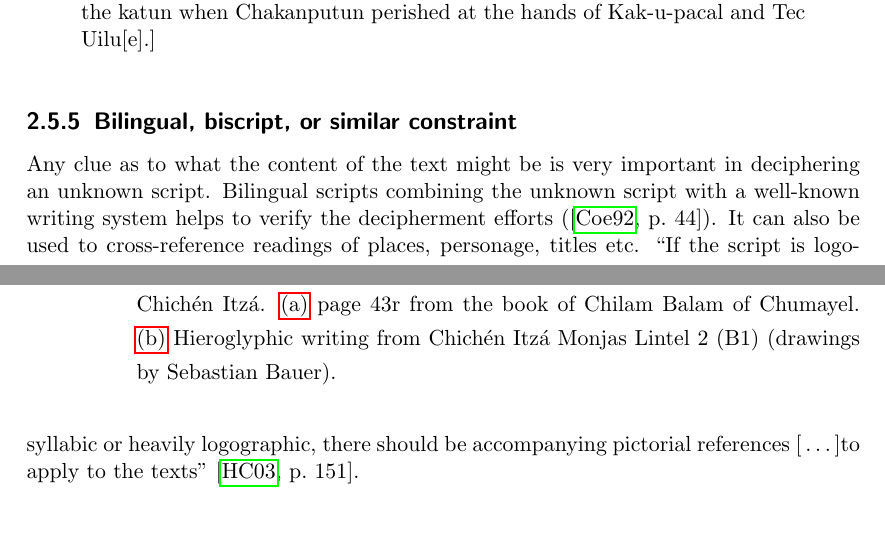
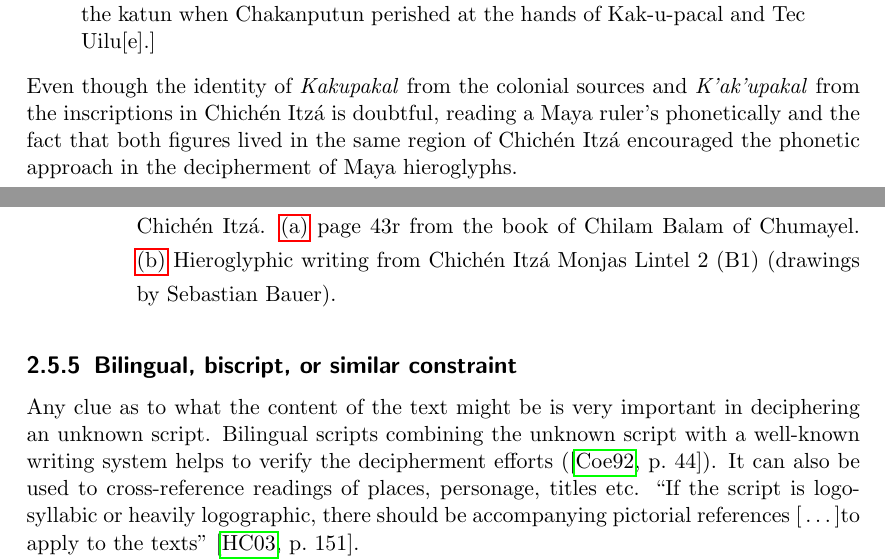
Before and after one commit to yax-lakam-tuun/maya-decipherment, a LaTeX thesis (main.tex, which reads terminology/terminology.tex): two parts of pages 13 and 14 of 22, joined at a grey line, cut so that both start at the same text, the shorter picture padded with empty space. Compiled offline with pdfLaTeX.

Commit message:
[#29] Maya context for pillar 'cultural context'

```diff
--- a/terminology/terminology.tex
+++ b/terminology/terminology.tex
@@ -239,6 +239,10 @@ translation by Ralph Roys (\cite[51,141]{roys1933}):
     Chakanputun perished at the hands of Kak-u-pacal and Tec Uilu[e].]
 \end{quote}
 % LTeX: enabled=true
+Even though the identity of \mayan{Kakupakal} from the colonial sources and \kakupakal from the
+inscriptions in \chichenitza is doubtful, reading a Maya ruler's phonetically and the fact that
+both figures lived in the same region of \chichenitza encouraged the phonetic approach
+in the decipherment of Maya hieroglyphs.
 
 % LTeX: enabled=false
 \begin{figure}
@@ -253,13 +257,13 @@ translation by Ralph Roys (\cite[51,141]{roys1933}):
         \includegraphics[width=0.30\textwidth]{img/chichen-itza-monjas-lintel-2-kakupakal}
         \label{fig:terminology-chichen-itza-monjas-lintel-2-kakupakal}
     }
-    \caption[K\glottalstop{}ak\glottalstop{}upakal in the colonial sources and inscriptions]
-             {The name \mayan{K\glottalstop{}ak\glottalstop{}upakal} in the colonial sources and
-             in the inscriptions of Chich\'{e}n Itz\'{a}.
+    \caption[\kakupakal in the colonial sources and inscriptions]
+             {The name \kakupakal in the colonial sources and
+             in the inscriptions of \chichenitza.
              \subref{fig:terminology-chilam-balam-kakupakal} page 43r from the book of
              Chilam Balam of Chumayel.
              \subref{fig:terminology-chichen-itza-monjas-lintel-2-kakupakal}
-             Hieroglyphic writing from Chich\'{e}n Itz\'{a} Monjas Lintel 2 (B1) (\authordrawings).}
+             Hieroglyphic writing from \chichenitza Monjas Lintel 2 (B1) (\authordrawings).}
 \end{figure}
 % LTeX: enabled=true
 
```
Also changed, not shown: terminology/terminology.tex (6 more changed lines).
